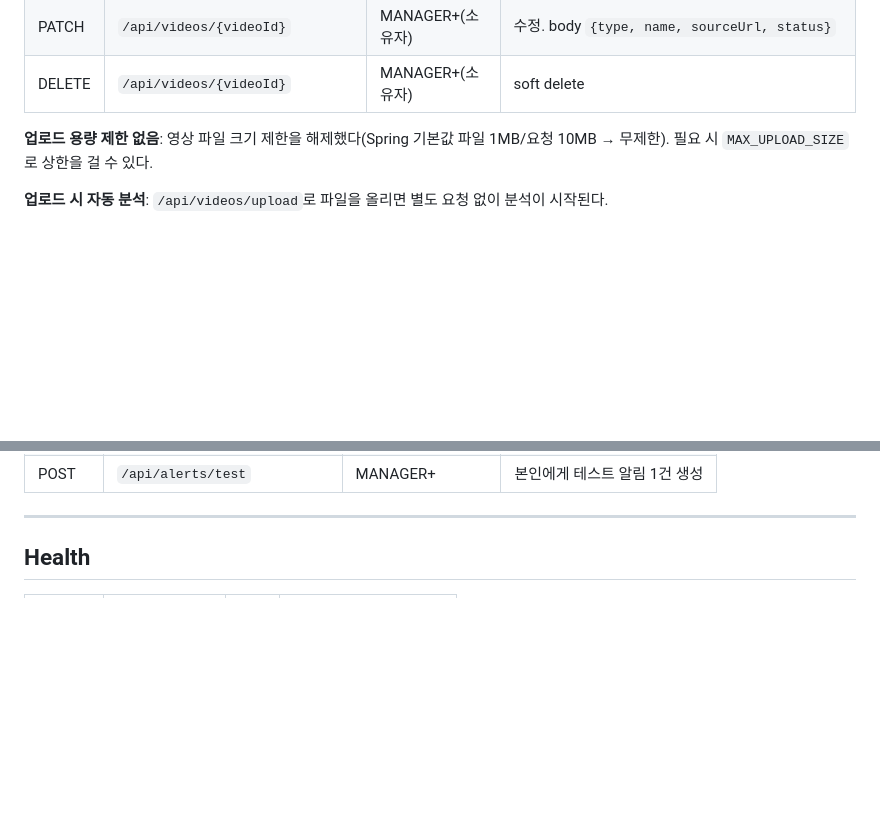
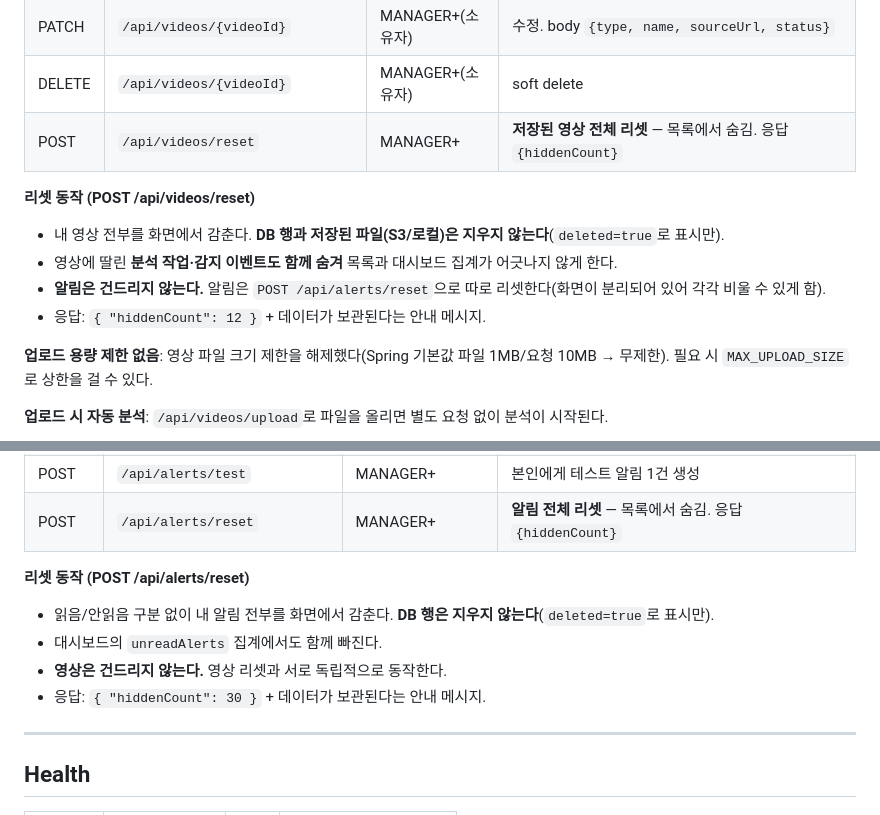
Before and after one commit to KiHyeonLee1121/APAP-test, a Markdown page: docs/api-spec.md, 2 parts joined by grey strips. GitHub-like rendering; blank space fills up the shorter version.

```diff
--- a/docs/api-spec.md
+++ b/docs/api-spec.md
@@ -140,6 +140,13 @@ VideoResponse:
 | GET | `/api/videos/{videoId}/content` | 인증(소유자) | 저장된 영상 파일 재생용 스트림 |
 | PATCH | `/api/videos/{videoId}` | MANAGER+(소유자) | 수정. body `{type, name, sourceUrl, status}` |
 | DELETE | `/api/videos/{videoId}` | MANAGER+(소유자) | soft delete |
+| POST | `/api/videos/reset` | MANAGER+ | **저장된 영상 전체 리셋** — 목록에서 숨김. 응답 `{hiddenCount}` |
+
+**리셋 동작 (POST /api/videos/reset)**
+- 내 영상 전부를 화면에서 감춘다. **DB 행과 저장된 파일(S3/로컬)은 지우지 않는다**(`deleted=true`로 표시만).
+- 영상에 딸린 **분석 작업·감지 이벤트도 함께 숨겨** 목록과 대시보드 집계가 어긋나지 않게 한다.
+- **알림은 건드리지 않는다.** 알림은 `POST /api/alerts/reset`으로 따로 리셋한다(화면이 분리되어 있어 각각 비울 수 있게 함).
+- 응답: `{ "hiddenCount": 12 }` + 데이터가 보관된다는 안내 메시지.
 
 **업로드 용량 제한 없음**: 영상 파일 크기 제한을 해제했다(Spring 기본값 파일 1MB/요청 10MB → 무제한). 필요 시 `MAX_UPLOAD_SIZE`로 상한을 걸 수 있다.
 
@@ -245,6 +252,13 @@ AlertResponse:
 | GET | `/api/alerts` | 인증 | 내 알림 목록 |
 | PATCH | `/api/alerts/{alertId}/read` | MANAGER+(수신자) | 읽음 처리 |
 | POST | `/api/alerts/test` | MANAGER+ | 본인에게 테스트 알림 1건 생성 |
+| POST | `/api/alerts/reset` | MANAGER+ | **알림 전체 리셋** — 목록에서 숨김. 응답 `{hiddenCount}` |
+
+**리셋 동작 (POST /api/alerts/reset)**
+- 읽음/안읽음 구분 없이 내 알림 전부를 화면에서 감춘다. **DB 행은 지우지 않는다**(`deleted=true`로 표시만).
+- 대시보드의 `unreadAlerts` 집계에서도 함께 빠진다.
+- **영상은 건드리지 않는다.** 영상 리셋과 서로 독립적으로 동작한다.
+- 응답: `{ "hiddenCount": 30 }` + 데이터가 보관된다는 안내 메시지.
 
 ---
 
```
Also changed, not shown: backend/README.md (+26 -1 lines), docs/architecture.md (+15 -0 lines).
